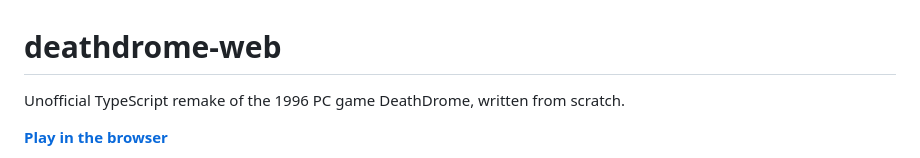
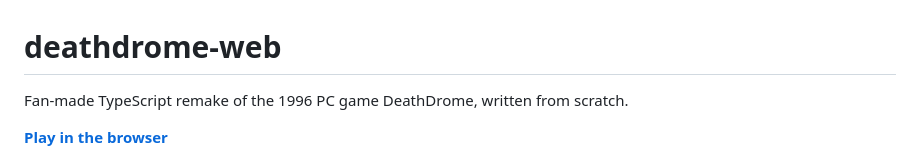
Before and after one commit to megahertz/deathdrome-web, a Markdown page: README.md, the part around one of its changes. Drawn GitHub-style.

```diff
--- a/README.md
+++ b/README.md
@@ -1,7 +1,6 @@
 # deathdrome-web
 
-Unofficial TypeScript remake of the 1996 PC game DeathDrome, written from
-scratch.
+Fan-made TypeScript remake of the 1996 PC game DeathDrome, written from scratch.
 
 **[Play in the browser](https://megahertz.github.io/deathdrome-web/)**
 
```
Also changed, not shown: other parts of README.md (+1 -1 lines), other/screenshot.jpg.
